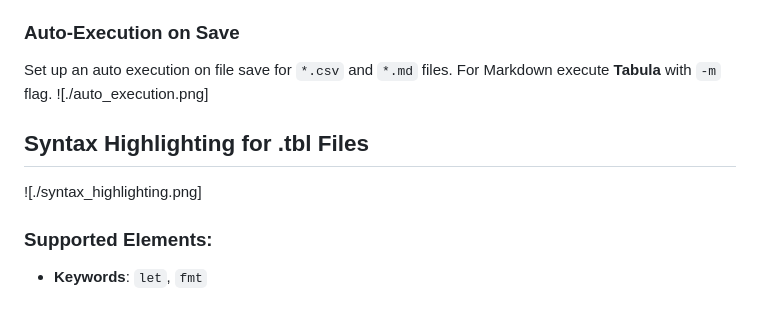
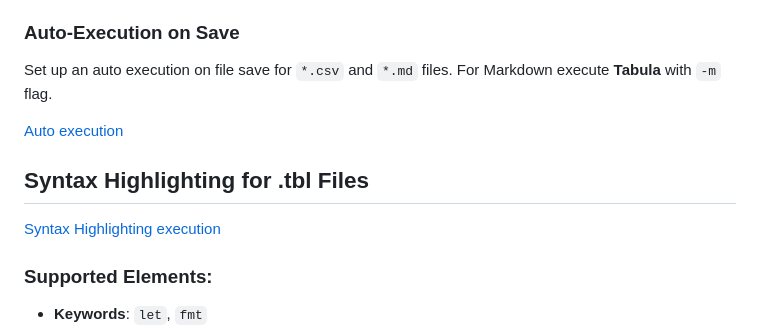
Before and after one commit to pblazh/tabula, a Markdown page: plugins/tabula.webstorm/README.md, the part around the change. Drawn GitHub-style; blank space fills up the shorter version.

Commit message:
fixed webstorm markdown images (#131)

```diff
--- a/plugins/tabula.webstorm/README.md
+++ b/plugins/tabula.webstorm/README.md
@@ -70,11 +70,12 @@ You can configure Web Storm to make working with Tabula more convenient.
 ### Auto-Execution on Save
 
 Set up an auto execution on file save for `*.csv` and `*.md` files. For Markdown execute **Tabula** with `-m` flag.
-![./auto_execution.png]
+
+[Auto execution](./auto_execution.png)
 
 ## Syntax Highlighting for .tbl Files
 
-![./syntax_highlighting.png]
+[Syntax Highlighting execution](./syntax_highlighting.png)
 
 ### **Supported Elements:**
 
```
